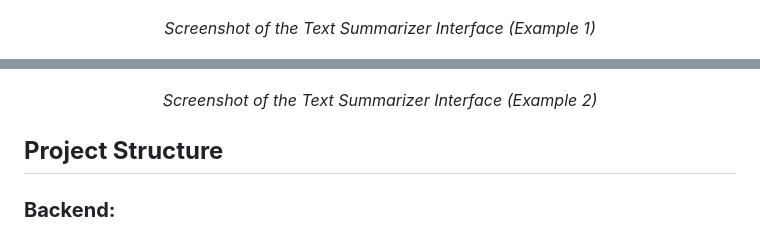
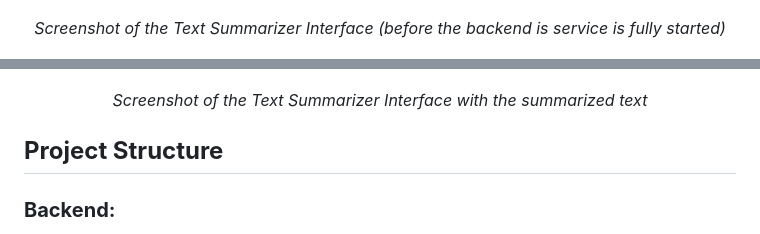
Before and after one commit to AzzedineNed/BART-Large-CNN-LLM-FastAPI-TextSummarizer-Deploy, a Markdown page: README.md, 2 parts joined by grey strips. GitHub-like rendering.

```diff
--- a/README.md
+++ b/README.md
@@ -5,12 +5,12 @@ This project provides a **Text Summarization API** using the **BART model** (fro
 <p align="center">
   <img src="https://github.com/AzzedineNed/BART-Large-CNN-LLM-FastAPI-TextSummarizer-Deploy/blob/master/screenshots/UI1.PNG" alt="Screenshot 1" width="500">
 </p>
-<p align="center"><em>Screenshot of the Text Summarizer Interface (Example 1)</em></p>
+<p align="center"><em>Screenshot of the Text Summarizer Interface (before the backend is service is fully started)</em></p>
 
 <p align="center">
   <img src="https://github.com/AzzedineNed/BART-Large-CNN-LLM-FastAPI-TextSummarizer-Deploy/blob/master/screenshots/UI2.PNG" alt="Screenshot 2" width="500">
 </p>
-<p align="center"><em>Screenshot of the Text Summarizer Interface (Example 2)</em></p>
+<p align="center"><em>Screenshot of the Text Summarizer Interface with the summarized text</em></p>
 
 
 ## **Project Structure**
```
